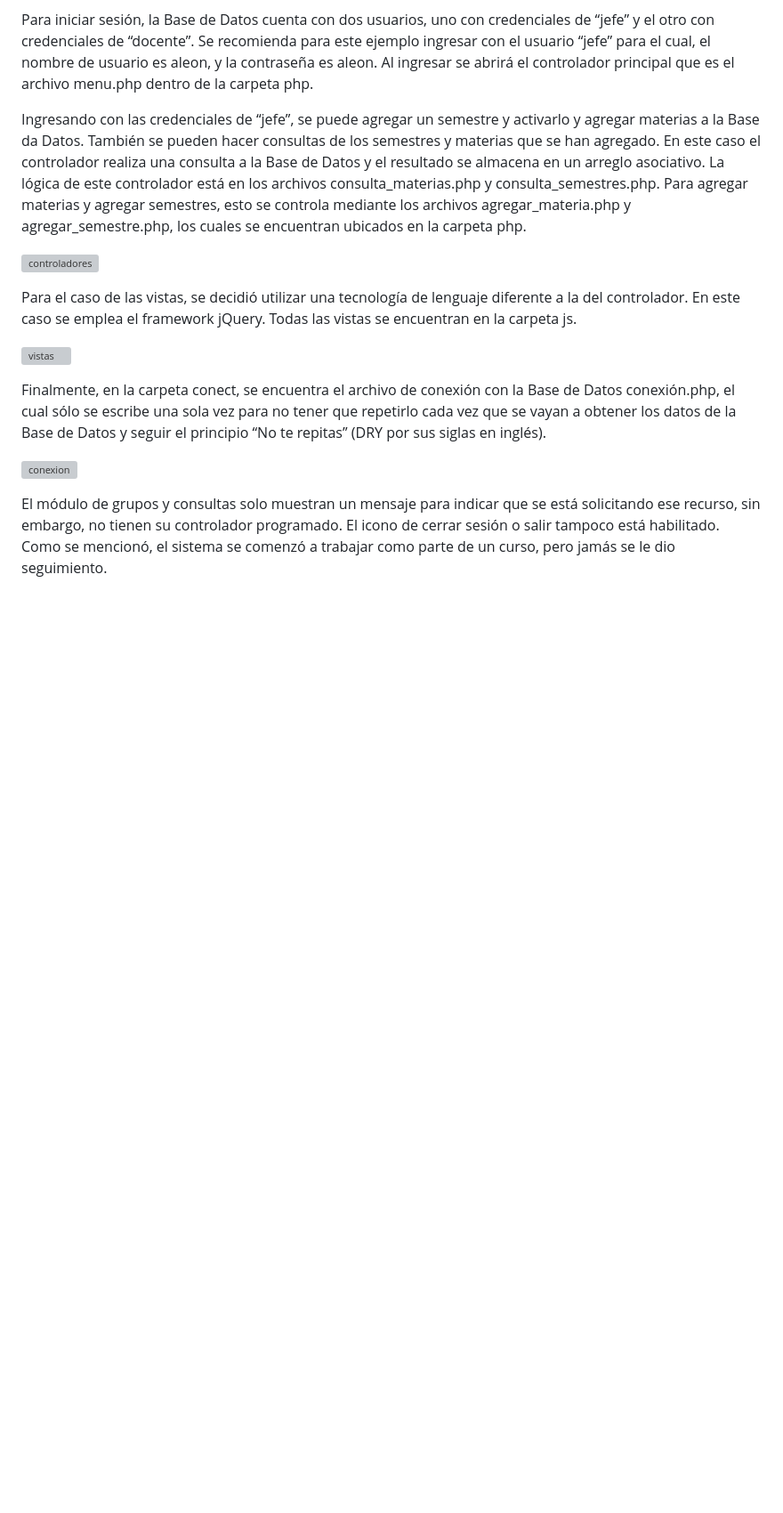
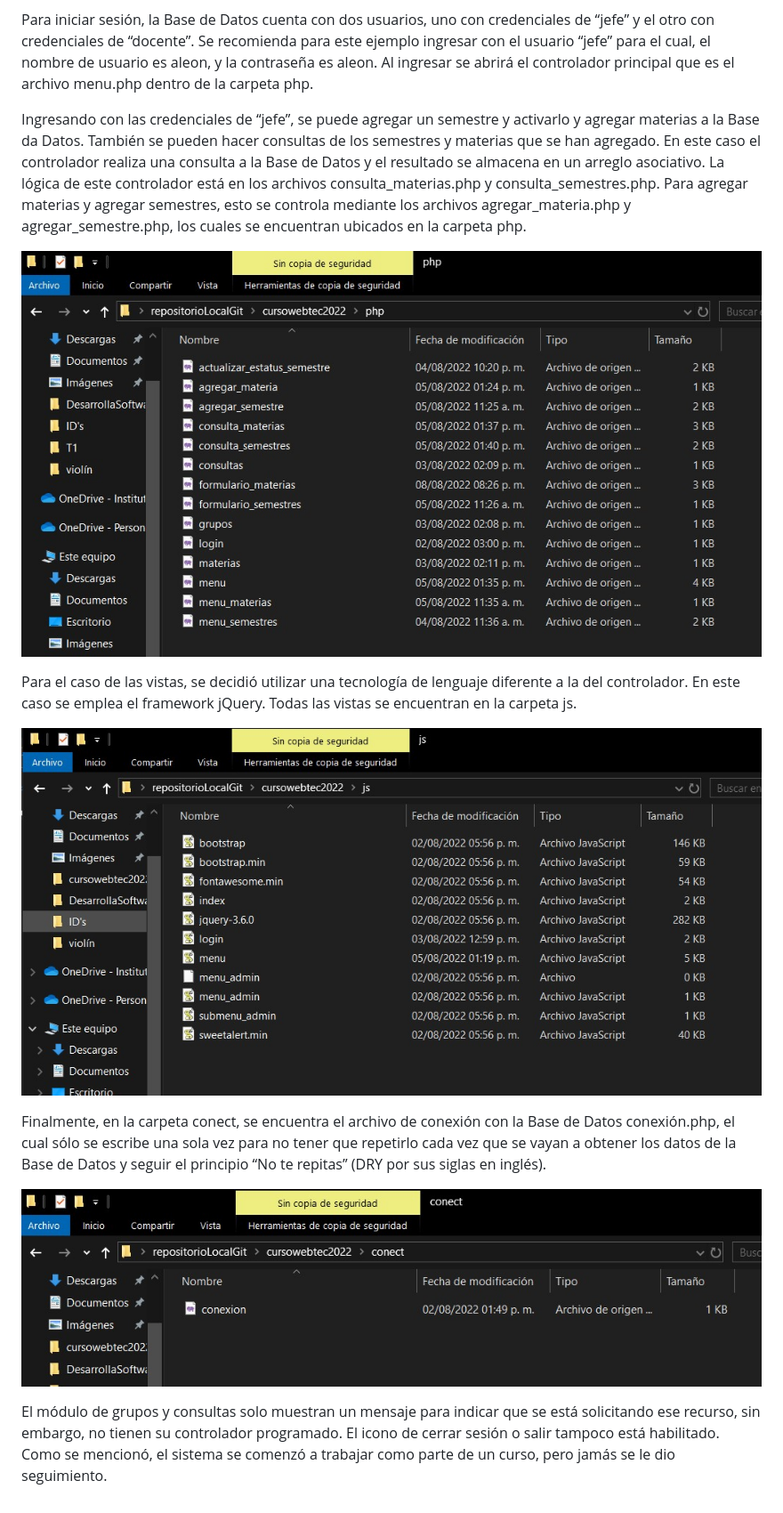
Before and after one commit to aleon1128/cursowebtec2022, a Markdown page: README.md, the part around one of its changes. Shown at 89% size. Drawn GitHub-style; blank space fills up the shorter version; grey boxes are pictures that could not be loaded.

Commit message:
Actualización de Readme

```diff
--- a/README.md
+++ b/README.md
@@ -15,14 +15,14 @@ Para iniciar sesión, la Base de Datos cuenta con dos usuarios, uno con credenci
 
 Ingresando con las credenciales de “jefe”, se puede agregar un semestre y activarlo y agregar materias a la Base da Datos. También se pueden hacer consultas de los semestres y materias que se han agregado. En este caso el controlador realiza una consulta a la Base de Datos y el resultado se almacena en un arreglo asociativo. La lógica de este controlador está en los archivos consulta_materias.php y consulta_semestres.php. Para agregar materias y agregar semestres, esto se controla mediante los archivos agregar_materia.php y agregar_semestre.php, los cuales se encuentran ubicados en la carpeta php.
 
-![controladores](/img2/carpetaphp.JPG "Carpeta de los controladores")
+![controladores](/img2/carpetaphp.jpg "Carpeta de los controladores")
 
 Para el caso de las vistas, se decidió utilizar una tecnología de lenguaje diferente a la del controlador. En este caso se emplea el framework jQuery. Todas las vistas se encuentran en la carpeta js.
 
-![vistas](/img2/carpetajs.JPG "Carpeta de las vistas")
+![vistas](/img2/carpetajs.jpg "Carpeta de las vistas")
 
 Finalmente, en la carpeta conect, se encuentra el archivo de conexión con la Base de Datos conexión.php, el cual sólo se escribe una sola vez para no tener que repetirlo cada vez que se vayan a obtener los datos de la Base de Datos y seguir el principio “No te repitas” (DRY por sus siglas en inglés).
 
-![conexion](/img2/conexion.JPG "Carpeta de conexión")
+![conexion](/img2/conexion.jpg "Carpeta de conexión")
 
 El módulo de grupos y consultas solo muestran un mensaje para indicar que se está solicitando ese recurso, sin embargo, no tienen su controlador programado. El icono de cerrar sesión o salir tampoco está habilitado. Como se mencionó, el sistema se comenzó a trabajar como parte de un curso, pero jamás se le dio seguimiento.
```
Also changed, not shown: other parts of README.md (+1 -1 lines).
